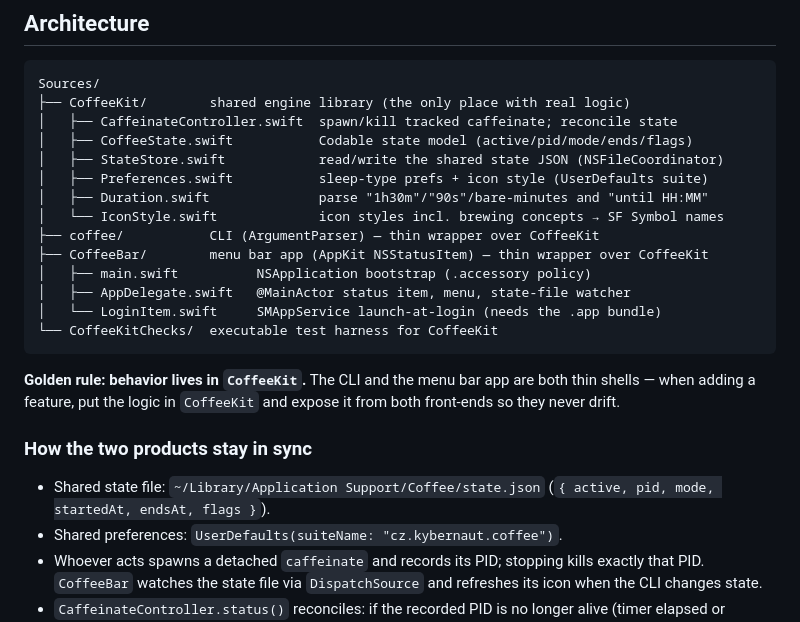
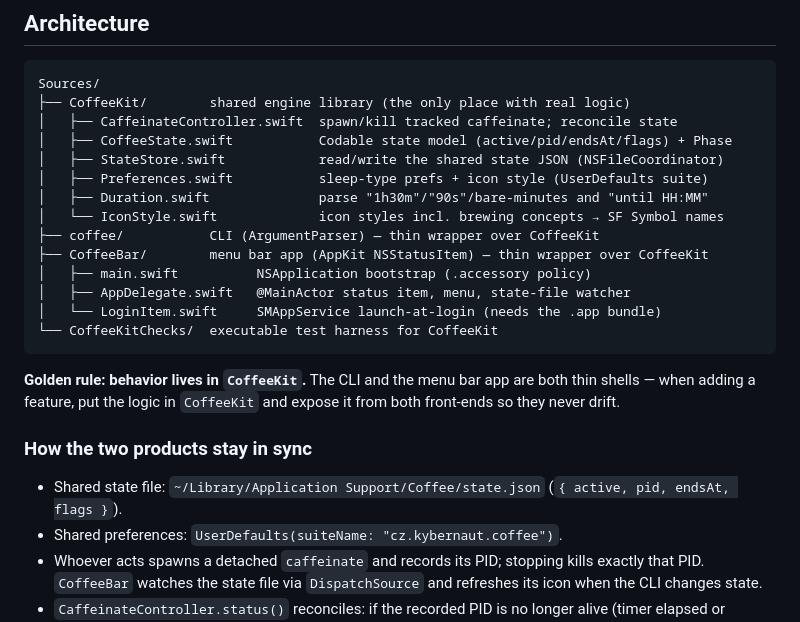
Before and after one commit to vyskoczilova/tamp, a Markdown page: CLAUDE.md, the part around the change. Drawn GitHub-style.

Commit message:
docs(CLAUDE.md): update state schema to reflect removed mode/startedAt fields

```diff
--- a/CLAUDE.md
+++ b/CLAUDE.md
@@ -47,7 +47,7 @@ PID stored in our state file, never all `caffeinate` processes.
 Sources/
 ├── CoffeeKit/        shared engine library (the only place with real logic)
 │   ├── CaffeinateController.swift  spawn/kill tracked caffeinate; reconcile state
-│   ├── CoffeeState.swift           Codable state model (active/pid/mode/ends/flags)
+│   ├── CoffeeState.swift           Codable state model (active/pid/endsAt/flags) + Phase
 │   ├── StateStore.swift            read/write the shared state JSON (NSFileCoordinator)
 │   ├── Preferences.swift           sleep-type prefs + icon style (UserDefaults suite)
 │   ├── Duration.swift              parse "1h30m"/"90s"/bare-minutes and "until HH:MM"
@@ -67,7 +67,7 @@ it from both front-ends so they never drift.
 ### How the two products stay in sync
 
 - Shared state file: `~/Library/Application Support/Coffee/state.json`
-  (`{ active, pid, mode, startedAt, endsAt, flags }`).
+  (`{ active, pid, endsAt, flags }`).
 - Shared preferences: `UserDefaults(suiteName: "cz.kybernaut.coffee")`.
 - Whoever acts spawns a detached `caffeinate` and records its PID; stopping kills
   exactly that PID. `CoffeeBar` watches the state file via `DispatchSource` and
```
